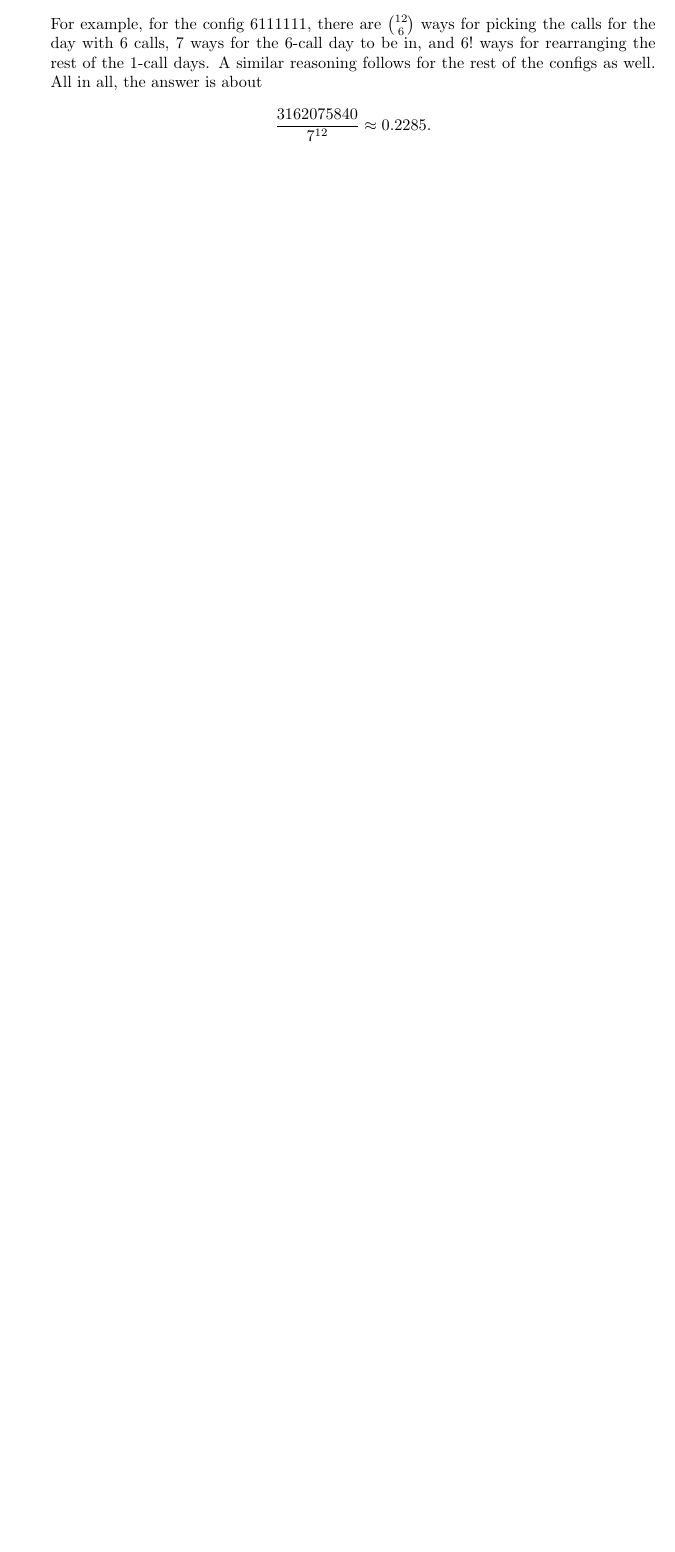
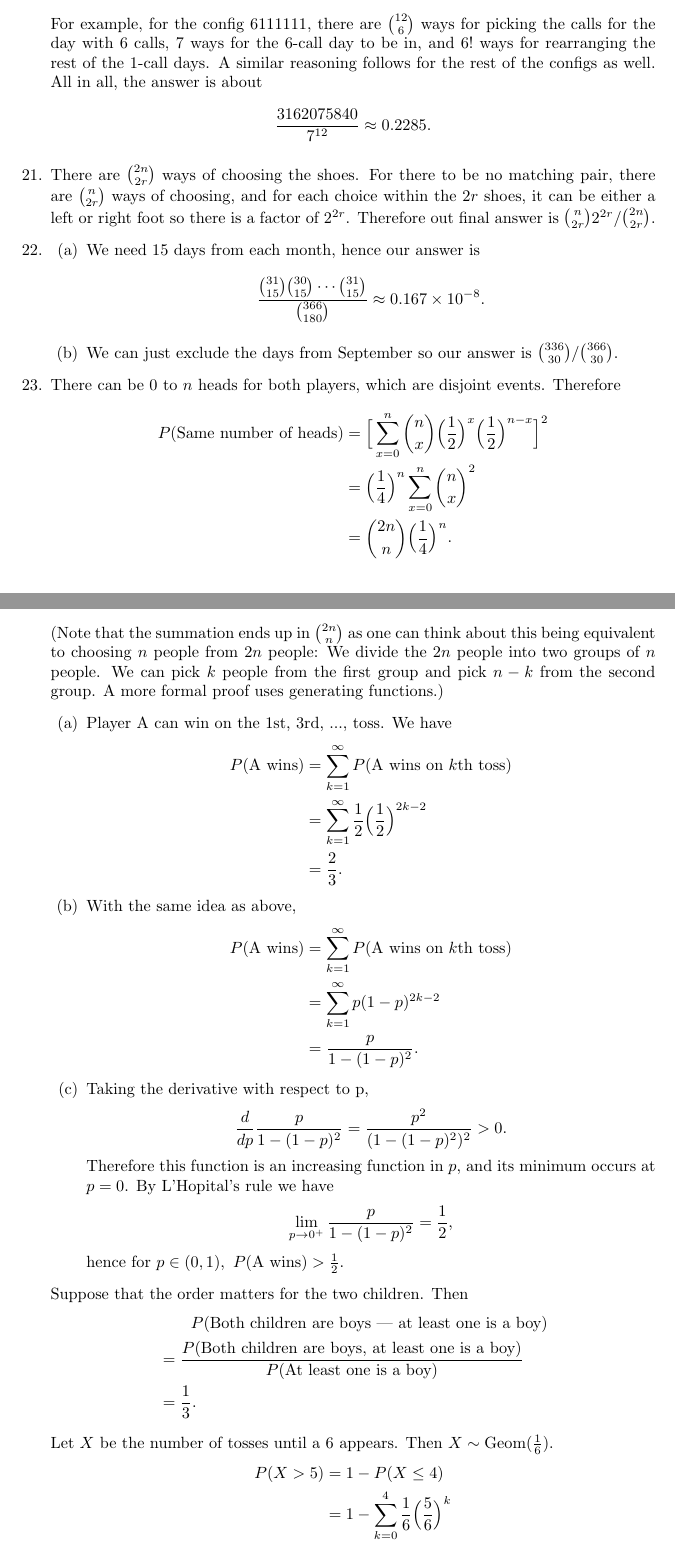
Before and after one commit to gallnt/stat-inference, a LaTeX document (Chapter 1/chapter1.tex): part of page 5 of 5 before the commit and two parts of pages 5 and 6 of 7 after it, the two joined at a grey line, cut so that both start at the same text, the shorter picture padded with empty space. Compiled offline with pdfLaTeX.

Commit message:
Until 1.27, 1.12 still skipped

```diff
--- a/Chapter 1/chapter1.tex
+++ b/Chapter 1/chapter1.tex
@@ -304,3 +304,75 @@
     \[ \frac{3162075840}{7^{12}} \approx 0.2285. \]
 
     % 1.21
+    \item There are $\binom{2n}{2r}$ ways of choosing the shoes. For there to be no matching pair,
+    there are $\binom{n}{2r}$ ways of choosing, and for each choice within the $2r$ shoes, it can
+    be either a left or right foot so there is a factor of $2^{2r}$. Therefore out final answer is
+    $\binom{n}{2r}2^{2r} / \binom{2n}{2r}$.
+
+    % 1.22
+    \item \begin{enumerate}
+        \item We need 15 days from each month, hence our answer is
+        \[ \frac{\binom{31}{15}\binom{30}{15}\cdots\binom{31}{15}}{\binom{366}{180}}
+        \approx 0.167 \times 10^{-8}. \]
+
+        \item We can just exclude the days from September so our answer is
+        $\binom{336}{30} / \binom{366}{30}.$
+    \end{enumerate}
+
+    % 1.23
+    \item There can be 0 to $n$ heads for both players, which are disjoint events. Therefore
+    \begin{align*}
+        P(\text{Same number of heads})
+        &= \Big[ \sum_{x = 0}^{n} \binom{n}{x} \Big(\frac{1}{2} \Big)^{x}
+        \Big(\frac{1}{2} \Big)^{n - x}\Big]^2 \\
+        &= \Big( \frac{1}{4} \Big)^{n} \sum_{x = 0}^{n} \binom{n}{x}^{2} \\
+        &= \binom{2n}{n} \Big( \frac{1}{4} \Big)^{n}.
+    \end{align*}
+    (Note that the summation ends up in $\binom{2n}{n}$ as one can think about this being
+    equivalent to choosing $n$ people from $2n$ people: We divide the $2n$ people into two
+    groups of $n$ people. We can pick $k$ people from the first group and pick $n - k$ from
+    the second group. A more formal proof uses generating functions.)
+
+    % 1.24
+    \begin{enumerate}
+        \item Player A can win on the 1st, 3rd, ..., toss. We have
+        \begin{align*}
+            P(\text{A wins})
+            &= \sum_{k = 1}^{\infty} P(\text{A wins on } k \text{th toss}) \\
+            &= \sum_{k = 1}^{\infty} \frac{1}{2} \Big( \frac{1}{2} \Big)^{2k - 2} \\
+            &= \frac{2}{3}.
+        \end{align*}
+
+        \item With the same idea as above,
+        \begin{align*}
+            P(\text{A wins})
+            &= \sum_{k = 1}^{\infty} P(\text{A wins on } k \text{th toss}) \\
+            &= \sum_{k = 1}^{\infty} p (1 - p)^{2k - 2} \\
+            &= \frac{p}{1 - (1-p)^2}.
+        \end{align*}
+
+        \item Taking the derivative with respect to p,
+        \[ \frac{d}{dp} \frac{p}{1 - (1-p)^2} = \frac{p^2}{(1 - (1 - p)^2)^2} > 0. \]
+        Therefore this function is an increasing function in $p$, and its minimum occurs at
+        $p = 0$. By L'Hopital's rule we have
+        \[ \lim_{p \to 0^+} \frac{p}{1 - (1 - p)^2} = \frac{1}{2}, \]
+        hence for $p \in (0, 1), \ P(\text{A wins}) > \frac{1}{2}$.
+    \end{enumerate}
+
+    % 1.25
+    Suppose that the order matters for the two children. Then
+    \begin{align*}
+        &\qquad P(\text{Both children are boys | at least one is a boy}) \\
+        &= \frac{P(\text{Both children are boys, at least one is a boy})}
+        {P(\text{At least one is a boy})} \\
+        &= \frac{1}{3}.
+    \end{align*}
+
+    % 1.26
+    Let $X$ be the number of tosses until a 6 appears. Then $X \sim \text{Geom}(\frac{1}{6})$.
+    \begin{align*}
+        P(X > 5)
+        &= 1 - P(X \leq 4) \\
+        &= 1 - \sum_{k = 0}^{4} \frac{1}{6} \Big( \frac{5}{6} \Big)^{k} \\
+        &= ...
+    \end{align*}
```
Also changed, not shown: Chapter 1/chapter1.pdf, Chapter 1/chapter1.tex (28 more changed lines).
